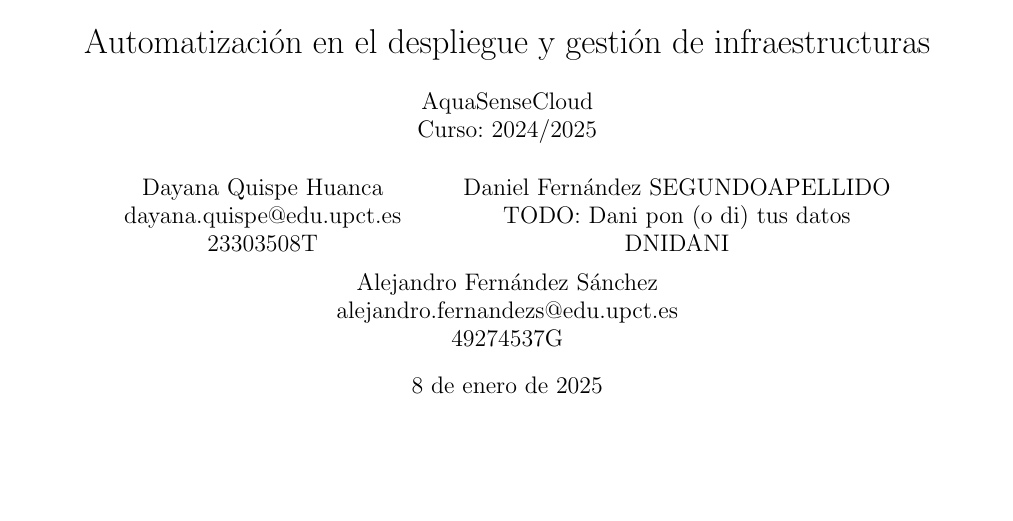
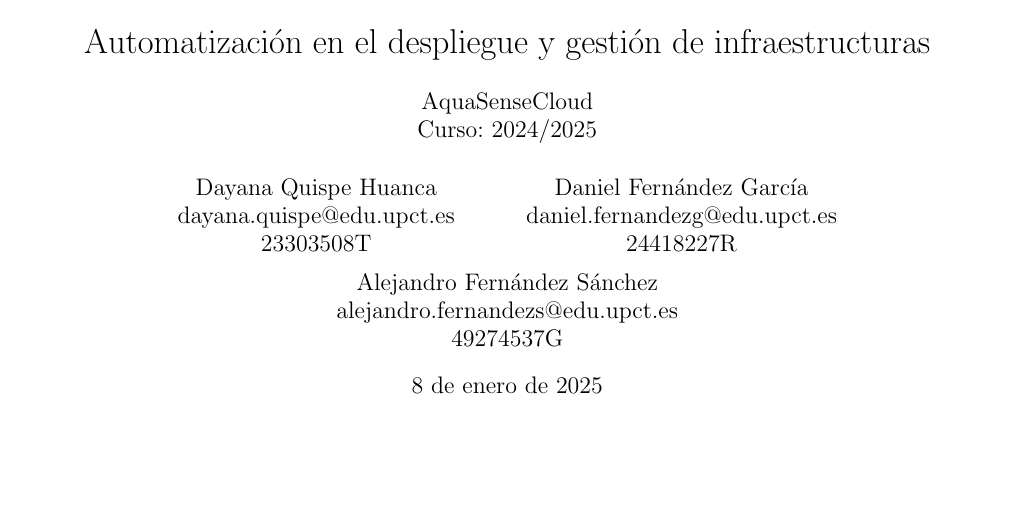
Before and after one commit to aleferu/icap, a LaTeX document (latex/main.tex): part of page 1 of 21, cut so that both start at the same text. Compiled offline with pdfLaTeX.

Commit message:
Datos de integrantes

```diff
--- a/latex/main.tex
+++ b/latex/main.tex
@@ -73,9 +73,9 @@ right=20mm
     dayana.quispe@edu.upct.es\\
     23303508T
     \and
-    Daniel Fernández SEGUNDOAPELLIDO\\
-    TODO: Dani pon (o di) tus datos\\
-    DNIDANI
+    Daniel Fernández García\\
+    daniel.fernandezg@edu.upct.es\\
+    24418227R
     \and
     Alejandro Fernández Sánchez\\
     alejandro.fernandezs@edu.upct.es\\
```
